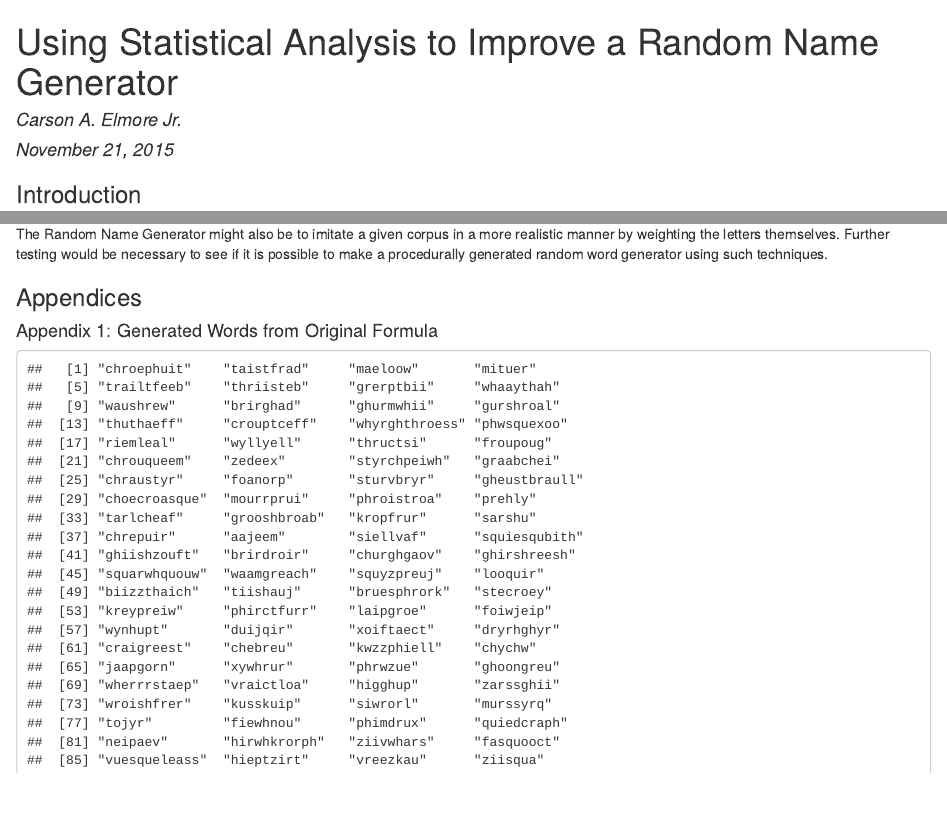
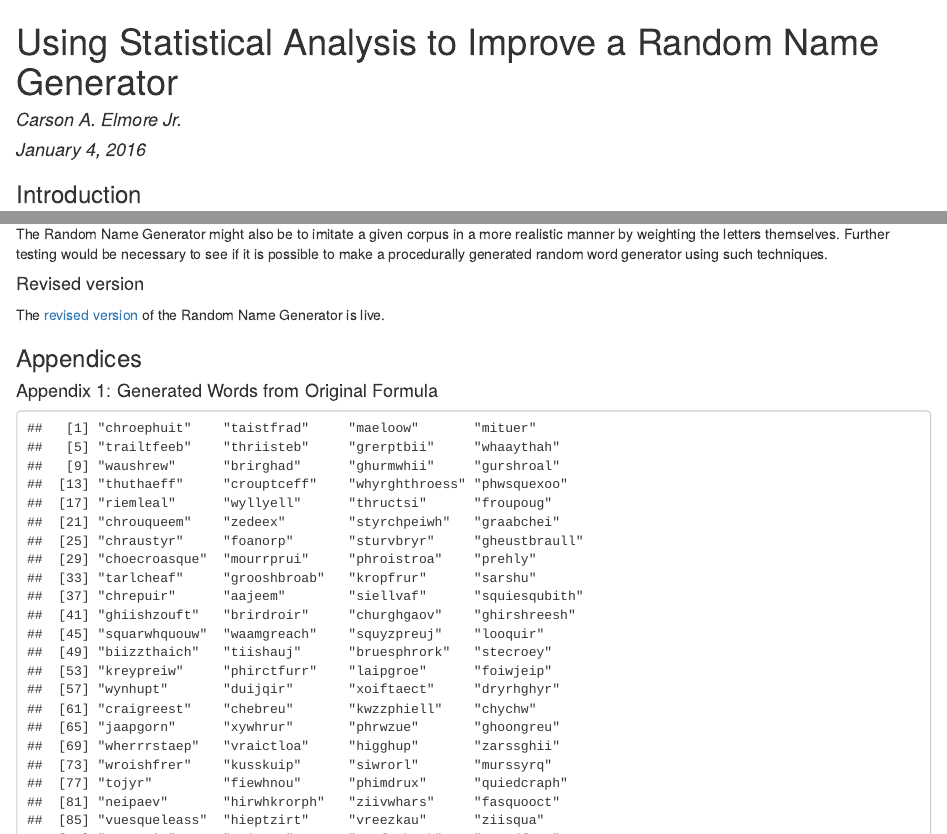
Before and after one commit to shiftplusplus/shiftplusplus.github.io, an R Markdown document (statistics/PRGAnalysis.Rmd): the page in a window 1100 px wide, from its top, and a second part further down, joined at a grey line. The pictures show the output file statistics/PRGAnalysis.html that the author committed with the source, opened offline.

Commit message:
RNG v2.1 release

```diff
--- a/statistics/PRGAnalysis.Rmd
+++ b/statistics/PRGAnalysis.Rmd
@@ -1,7 +1,7 @@
 ---
 title: "Using Statistical Analysis to Improve a Random Name Generator"
 author: "Carson A. Elmore Jr."
-date: "November 21, 2015"
+date: "January 4, 2016"
 output:
     html_document:
         mathjax: default
@@ -498,6 +498,9 @@ The link between syllable structure and its placement in the word was too weak t
 
 The Random Name Generator might also be to imitate a given corpus in a more realistic manner by weighting the letters themselves. Further testing would be necessary to see if it is possible to make a procedurally generated random word generator using such techniques.
 
+#### Revised version
+The [revised version](http://shiftplusplus.github.io/statistics/RandomGenv2.html) of the Random Name Generator is live.
+
 ### Appendices
 
 #### Appendix 1: Generated Words from Original Formula
```
Also changed, not shown: statistics/PRGAnalysis.html, statistics/RandomGenv2.html.
